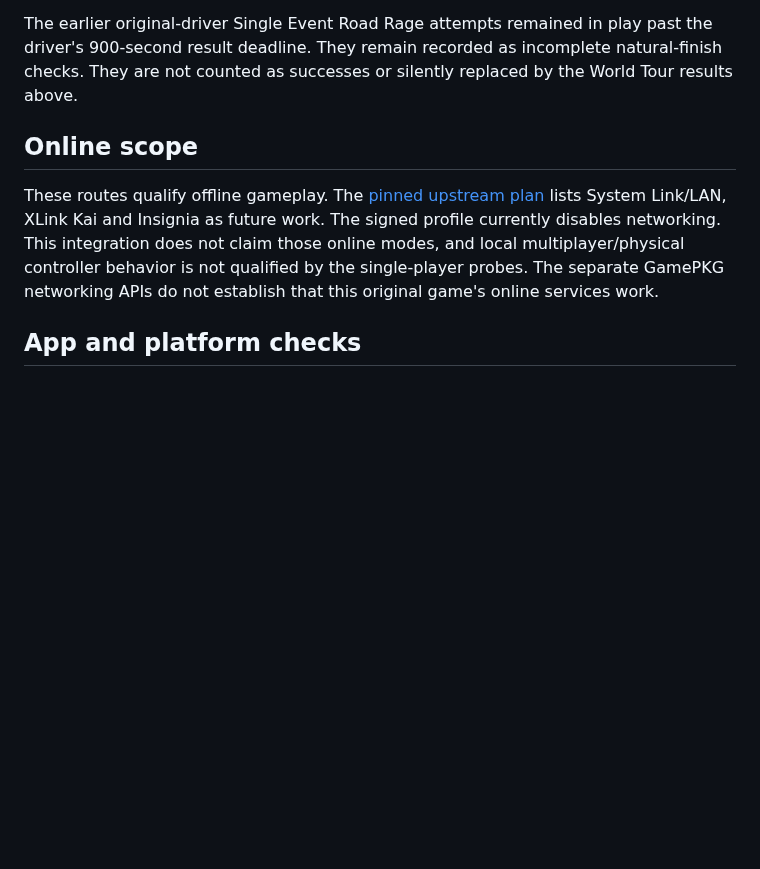
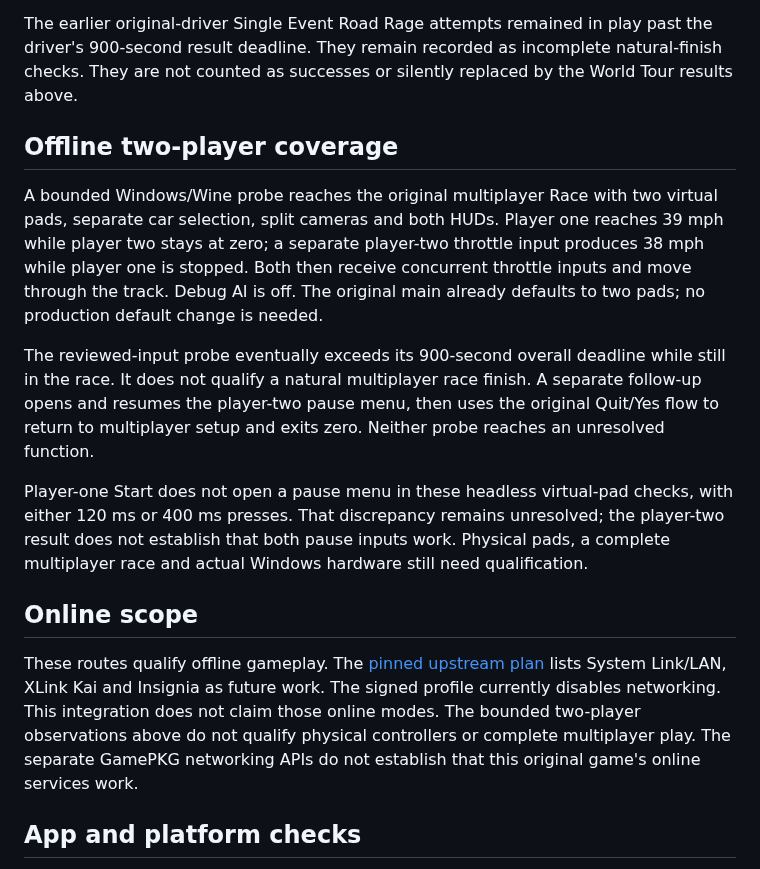
Before and after one commit to centrexity/GamePKG, a Markdown page: docs/native-windows-gameplay-validation.md, the part around the change. GitHub-like rendering; blank space fills up the shorter version.

Commit message:
Record bounded two-player input coverage and unresolved pause finding

```diff
--- a/docs/native-windows-gameplay-validation.md
+++ b/docs/native-windows-gameplay-validation.md
@@ -44,14 +44,34 @@ past the driver's 900-second result deadline. They remain recorded as incomplete
 natural-finish checks. They are not counted as successes or silently replaced
 by the World Tour results above.
 
+## Offline two-player coverage
+
+A bounded Windows/Wine probe reaches the original multiplayer Race with two
+virtual pads, separate car selection, split cameras and both HUDs. Player one
+reaches 39 mph while player two stays at zero; a separate player-two throttle
+input produces 38 mph while player one is stopped. Both then receive concurrent
+throttle inputs and move through the track. Debug AI is off. The original main
+already defaults to two pads; no production default change is needed.
+
+The reviewed-input probe eventually exceeds its 900-second overall deadline
+while still in the race. It does not qualify a natural multiplayer race finish.
+A separate follow-up opens and resumes the player-two pause menu, then uses the
+original Quit/Yes flow to return to multiplayer setup and exits zero. Neither
+probe reaches an unresolved function.
+
+Player-one Start does not open a pause menu in these headless virtual-pad checks,
+with either 120 ms or 400 ms presses. That discrepancy remains unresolved; the
+player-two result does not establish that both pause inputs work. Physical pads,
+a complete multiplayer race and actual Windows hardware still need qualification.
+
 ## Online scope
 
 These routes qualify offline gameplay. The
 [pinned upstream plan](https://github.com/xenophobentx/takedawn/blob/5a00fc10f9548a189e9043c5a55975863ad49175/README.md#whats-next)
 lists System Link/LAN, XLink Kai and Insignia as future work. The signed profile
 currently disables networking. This integration does not claim those online
-modes, and local multiplayer/physical controller behavior is not qualified by
-the single-player probes. The separate GamePKG networking APIs do not establish
+modes. The bounded two-player observations above do not qualify physical
+controllers or complete multiplayer play. The separate GamePKG networking APIs do not establish
 that this original game's online services work.
 
 ## App and platform checks
```
